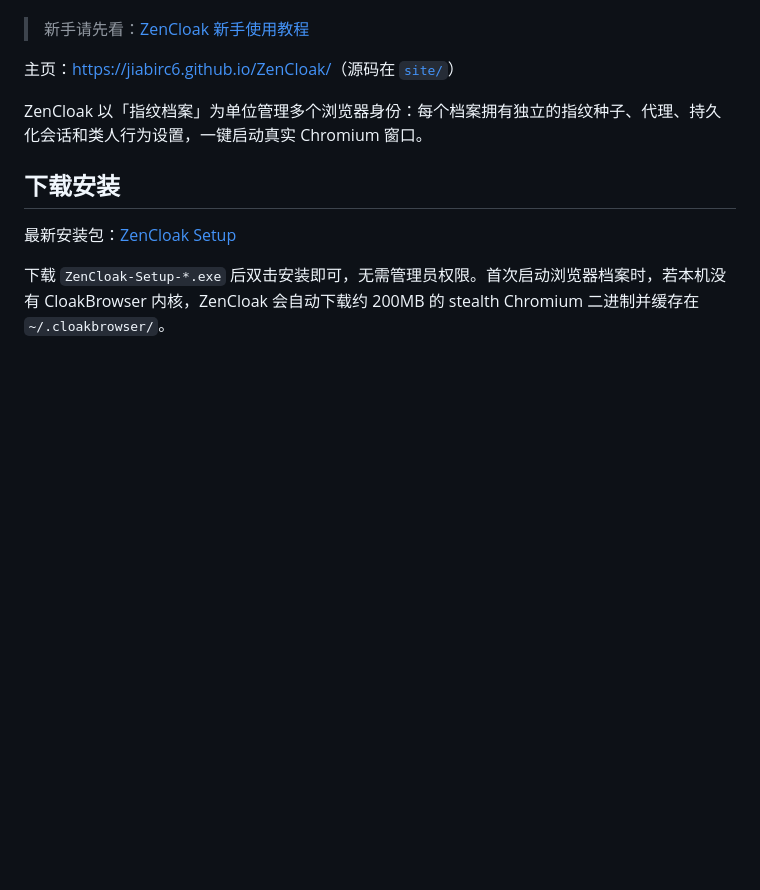
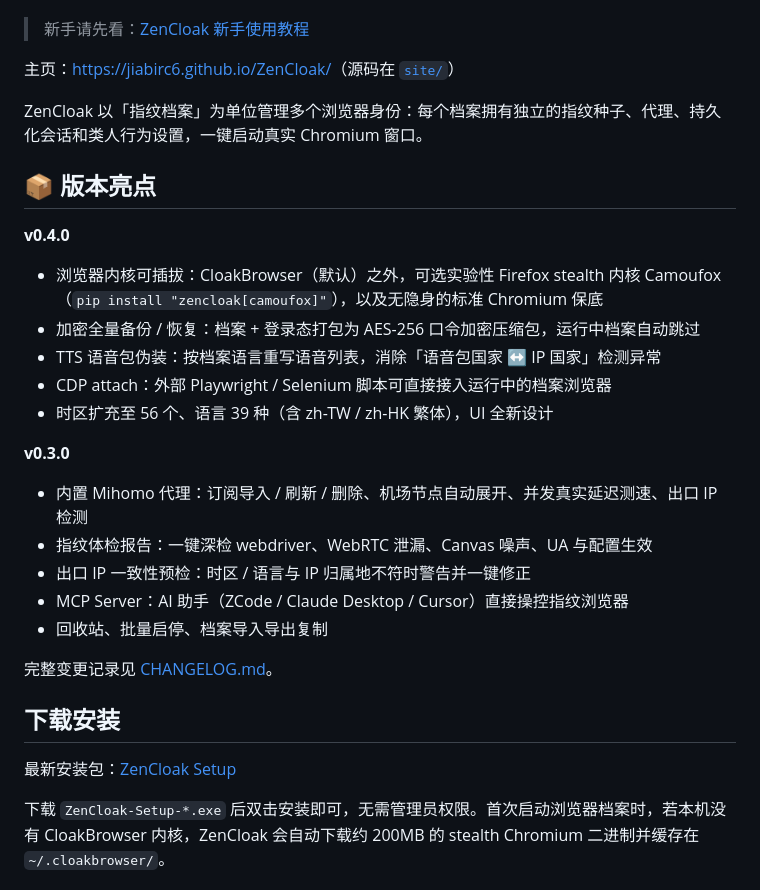
Before and after one commit to jiabirc6/ZenCloak, a Markdown page: README.md, the part around the change. GitHub-like rendering; blank space fills up the shorter version.

Commit message:
docs: add v0.3/v0.4 version highlights to README

```diff
--- a/README.md
+++ b/README.md
@@ -11,6 +11,24 @@ English documentation: [README.en.md](README.en.md)
 主页：<https://jiabirc6.github.io/ZenCloak/>（源码在 [`site/`](site/)）
 
 ZenCloak 以「指纹档案」为单位管理多个浏览器身份：每个档案拥有独立的指纹种子、代理、持久化会话和类人行为设置，一键启动真实 Chromium 窗口。
+
+## 📦 版本亮点
+
+**v0.4.0**
+- 浏览器内核可插拔：CloakBrowser（默认）之外，可选实验性 Firefox stealth 内核 Camoufox（`pip install "zencloak[camoufox]"`），以及无隐身的标准 Chromium 保底
+- 加密全量备份 / 恢复：档案 + 登录态打包为 AES-256 口令加密压缩包，运行中档案自动跳过
+- TTS 语音包伪装：按档案语言重写语音列表，消除「语音包国家 ↔ IP 国家」检测异常
+- CDP attach：外部 Playwright / Selenium 脚本可直接接入运行中的档案浏览器
+- 时区扩充至 56 个、语言 39 种（含 zh-TW / zh-HK 繁体），UI 全新设计
+
+**v0.3.0**
+- 内置 Mihomo 代理：订阅导入 / 刷新 / 删除、机场节点自动展开、并发真实延迟测速、出口 IP 检测
+- 指纹体检报告：一键深检 webdriver、WebRTC 泄漏、Canvas 噪声、UA 与配置生效
+- 出口 IP 一致性预检：时区 / 语言与 IP 归属地不符时警告并一键修正
+- MCP Server：AI 助手（ZCode / Claude Desktop / Cursor）直接操控指纹浏览器
+- 回收站、批量启停、档案导入导出复制
+
+完整变更记录见 [CHANGELOG.md](CHANGELOG.md)。
 
 ## 下载安装
 
```
